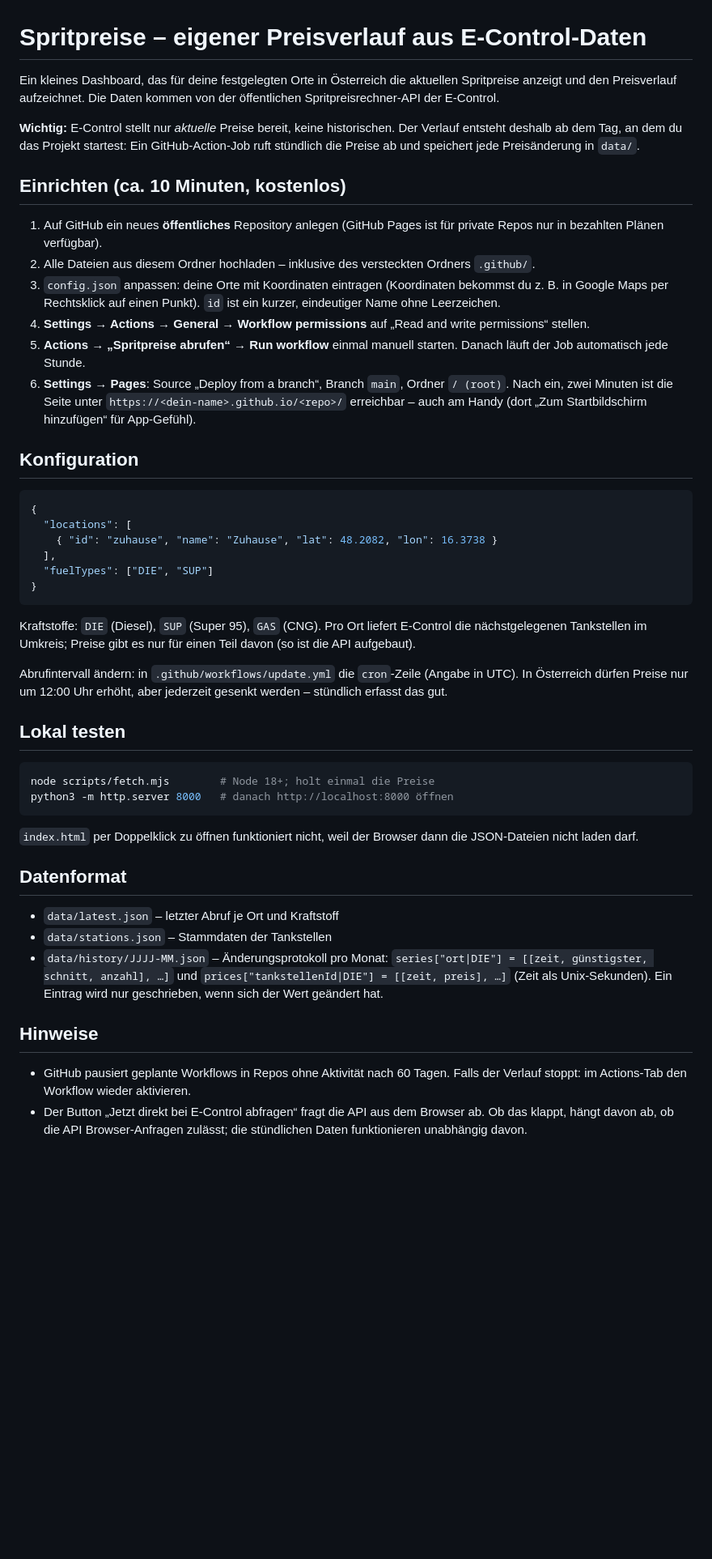
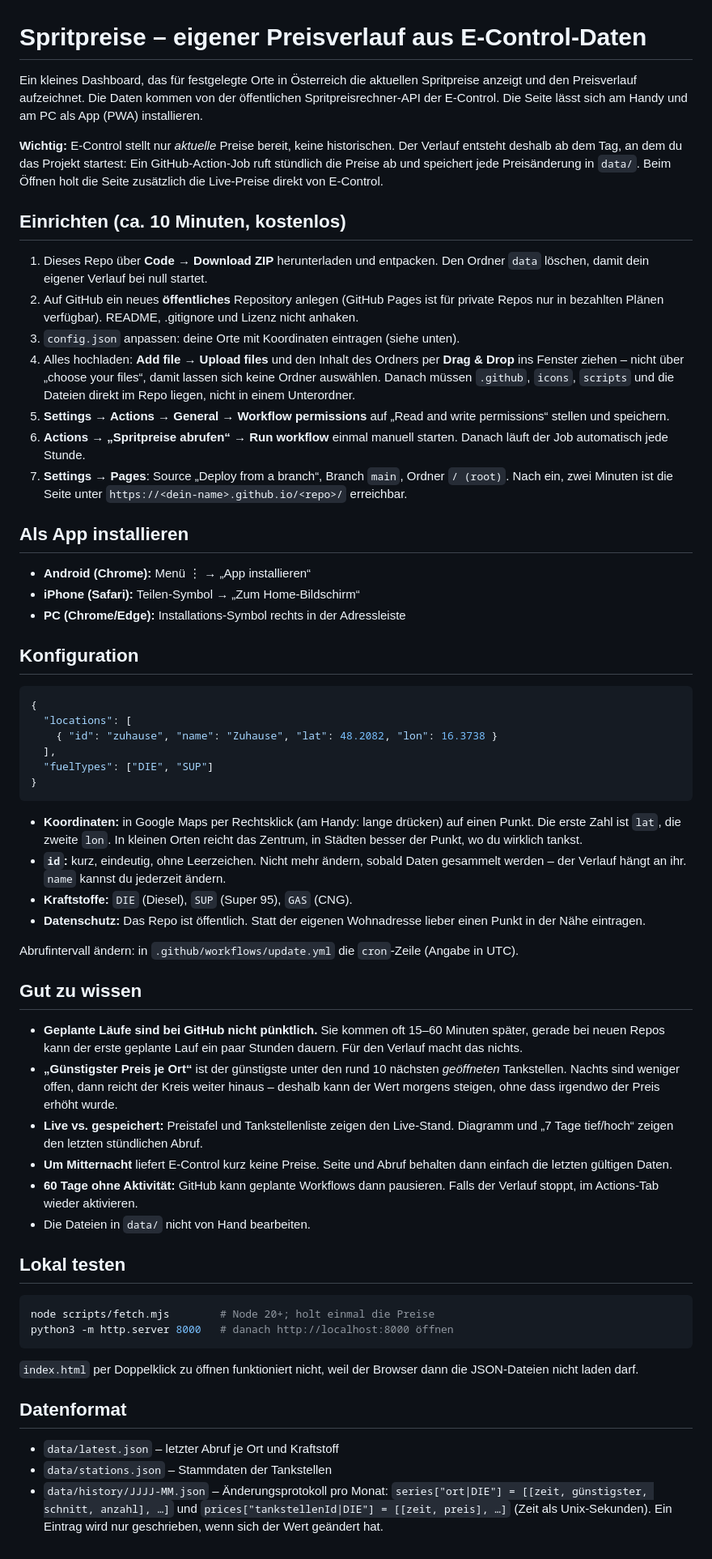
Before and after one commit to gthb96/myspritpreistracker, a Markdown page: README.md, the part around the change. Shown at 81% size. Drawn GitHub-style; blank space fills up the shorter version.

````diff
--- a/README.md
+++ b/README.md
@@ -1,30 +1,41 @@
 # Spritpreise – eigener Preisverlauf aus E-Control-Daten
 
-Ein kleines Dashboard, das für deine festgelegten Orte in Österreich die aktuellen
+Ein kleines Dashboard, das für festgelegte Orte in Österreich die aktuellen
 Spritpreise anzeigt und den Preisverlauf aufzeichnet. Die Daten kommen von der
-öffentlichen Spritpreisrechner-API der E-Control.
+öffentlichen Spritpreisrechner-API der E-Control. Die Seite lässt sich am Handy
+und am PC als App (PWA) installieren.
 
 **Wichtig:** E-Control stellt nur *aktuelle* Preise bereit, keine historischen.
 Der Verlauf entsteht deshalb ab dem Tag, an dem du das Projekt startest: Ein
 GitHub-Action-Job ruft stündlich die Preise ab und speichert jede Preisänderung
-in `data/`.
+in `data/`. Beim Öffnen holt die Seite zusätzlich die Live-Preise direkt von
+E-Control.
 
 ## Einrichten (ca. 10 Minuten, kostenlos)
 
-1. Auf GitHub ein neues **öffentliches** Repository anlegen (GitHub Pages ist für
-   private Repos nur in bezahlten Plänen verfügbar).
-2. Alle Dateien aus diesem Ordner hochladen – inklusive des versteckten Ordners
-   `.github/`.
-3. `config.json` anpassen: deine Orte mit Koordinaten eintragen
-   (Koordinaten bekommst du z. B. in Google Maps per Rechtsklick auf einen Punkt).
-   `id` ist ein kurzer, eindeutiger Name ohne Leerzeichen.
-4. **Settings → Actions → General → Workflow permissions** auf
-   „Read and write permissions“ stellen.
-5. **Actions → „Spritpreise abrufen“ → Run workflow** einmal manuell starten.
+1. Dieses Repo über **Code → Download ZIP** herunterladen und entpacken.
+   Den Ordner `data` löschen, damit dein eigener Verlauf bei null startet.
+2. Auf GitHub ein neues **öffentliches** Repository anlegen (GitHub Pages ist für
+   private Repos nur in bezahlten Plänen verfügbar). README, .gitignore und
+   Lizenz nicht anhaken.
+3. `config.json` anpassen: deine Orte mit Koordinaten eintragen (siehe unten).
+4. Alles hochladen: **Add file → Upload files** und den Inhalt des Ordners per
+   **Drag & Drop** ins Fenster ziehen – nicht über „choose your files“, damit
+   lassen sich keine Ordner auswählen. Danach müssen `.github`, `icons`,
+   `scripts` und die Dateien direkt im Repo liegen, nicht in einem Unterordner.
+5. **Settings → Actions → General → Workflow permissions** auf
+   „Read and write permissions“ stellen und speichern.
+6. **Actions → „Spritpreise abrufen“ → Run workflow** einmal manuell starten.
    Danach läuft der Job automatisch jede Stunde.
-6. **Settings → Pages**: Source „Deploy from a branch“, Branch `main`, Ordner `/ (root)`.
-   Nach ein, zwei Minuten ist die Seite unter `https://<dein-name>.github.io/<repo>/`
-   erreichbar – auch am Handy (dort „Zum Startbildschirm hinzufügen“ für App-Gefühl).
+7. **Settings → Pages**: Source „Deploy from a branch“, Branch `main`, Ordner
+   `/ (root)`. Nach ein, zwei Minuten ist die Seite unter
+   `https://<dein-name>.github.io/<repo>/` erreichbar.
+
+## Als App installieren
+
+- **Android (Chrome):** Menü ⋮ → „App installieren“
+- **iPhone (Safari):** Teilen-Symbol → „Zum Home-Bildschirm“
+- **PC (Chrome/Edge):** Installations-Symbol rechts in der Adressleiste
 
 ## Konfiguration
 
@@ -37,18 +48,40 @@ in `data/`.
 }
 ```
 
-Kraftstoffe: `DIE` (Diesel), `SUP` (Super 95), `GAS` (CNG).
-Pro Ort liefert E-Control die nächstgelegenen Tankstellen im Umkreis; Preise
-gibt es nur für einen Teil davon (so ist die API aufgebaut).
+- **Koordinaten:** in Google Maps per Rechtsklick (am Handy: lange drücken) auf
+  einen Punkt. Die erste Zahl ist `lat`, die zweite `lon`. In kleinen Orten
+  reicht das Zentrum, in Städten besser der Punkt, wo du wirklich tankst.
+- **`id`:** kurz, eindeutig, ohne Leerzeichen. Nicht mehr ändern, sobald Daten
+  gesammelt werden – der Verlauf hängt an ihr. `name` kannst du jederzeit ändern.
+- **Kraftstoffe:** `DIE` (Diesel), `SUP` (Super 95), `GAS` (CNG).
+- **Datenschutz:** Das Repo ist öffentlich. Statt der eigenen Wohnadresse lieber
+  einen Punkt in der Nähe eintragen.
 
 Abrufintervall ändern: in `.github/workflows/update.yml` die `cron`-Zeile
-(Angabe in UTC). In Österreich dürfen Preise nur um 12:00 Uhr erhöht, aber
-jederzeit gesenkt werden – stündlich erfasst das gut.
+(Angabe in UTC).
+
+## Gut zu wissen
+
+- **Geplante Läufe sind bei GitHub nicht pünktlich.** Sie kommen oft 15–60
+  Minuten später, gerade bei neuen Repos kann der erste geplante Lauf ein paar
+  Stunden dauern. Für den Verlauf macht das nichts.
+- **„Günstigster Preis je Ort“** ist der günstigste unter den rund 10 nächsten
+  *geöffneten* Tankstellen. Nachts sind weniger offen, dann reicht der Kreis
+  weiter hinaus – deshalb kann der Wert morgens steigen, ohne dass irgendwo der
+  Preis erhöht wurde.
+- **Live vs. gespeichert:** Preistafel und Tankstellenliste zeigen den
+  Live-Stand. Diagramm und „7 Tage tief/hoch“ zeigen den letzten stündlichen
+  Abruf.
+- **Um Mitternacht** liefert E-Control kurz keine Preise. Seite und Abruf
+  behalten dann einfach die letzten gültigen Daten.
+- **60 Tage ohne Aktivität:** GitHub kann geplante Workflows dann pausieren.
+  Falls der Verlauf stoppt, im Actions-Tab wieder aktivieren.
+- Die Dateien in `data/` nicht von Hand bearbeiten.
 
 ## Lokal testen
 
 ```bash
-node scripts/fetch.mjs        # Node 18+; holt einmal die Preise
+node scripts/fetch.mjs        # Node 20+; holt einmal die Preise
 python3 -m http.server 8000   # danach http://localhost:8000 öffnen
 ```
 
@@ -63,11 +96,3 @@ die JSON-Dateien nicht laden darf.
   `series["ort|DIE"] = [[zeit, günstigster, schnitt, anzahl], …]` und
   `prices["tankstellenId|DIE"] = [[zeit, preis], …]` (Zeit als Unix-Sekunden).
   Ein Eintrag wird nur geschrieben, wenn sich der Wert geändert hat.
-
-## Hinweise
-
-- GitHub pausiert geplante Workflows in Repos ohne Aktivität nach 60 Tagen.
-  Falls der Verlauf stoppt: im Actions-Tab den Workflow wieder aktivieren.
-- Der Button „Jetzt direkt bei E-Control abfragen“ fragt die API aus dem Browser
-  ab. Ob das klappt, hängt davon ab, ob die API Browser-Anfragen zulässt; die
-  stündlichen Daten funktionieren unabhängig davon.
````
